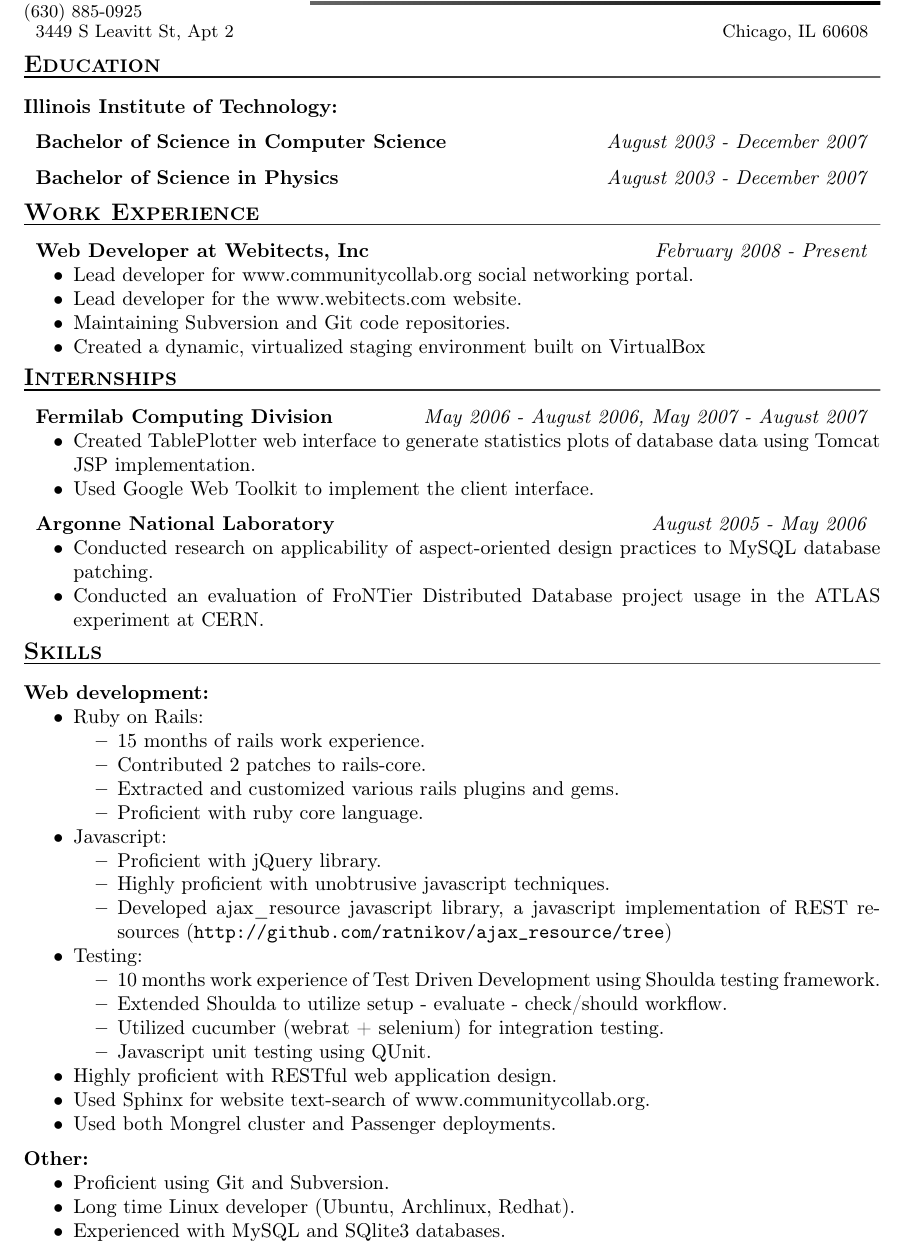
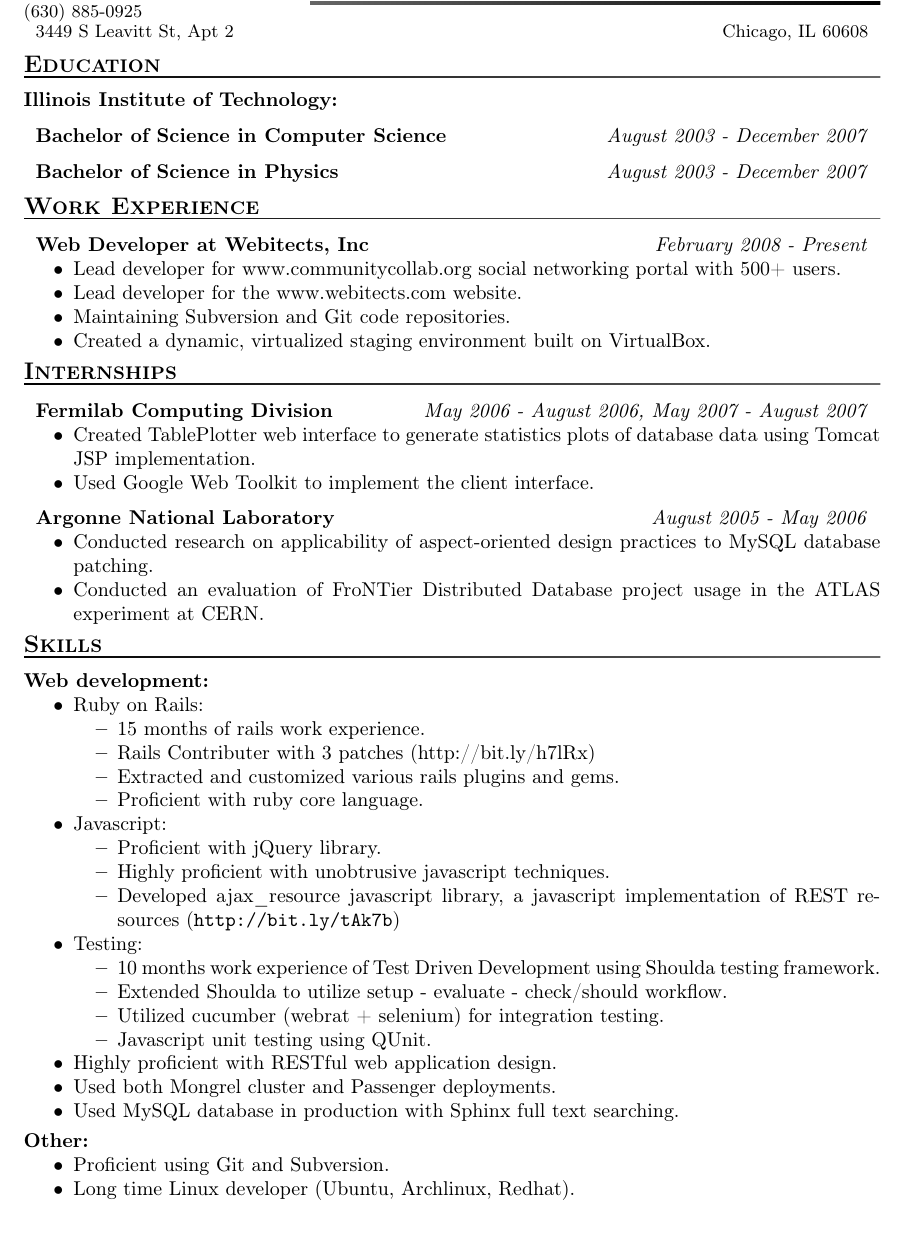
Before and after one commit to ratnikov/resume, a LaTeX CV (web-resume.tex): part of page 1 of 2 before the commit and part of the page after it, cut so that both start at the same text, the shorter picture padded with empty space. Compiled offline with pdfLaTeX.

Commit message:
Altered the wording (thanks fowlduck!)
Also fixed to fit one page

```diff
--- a/web-resume.tex
+++ b/web-resume.tex
@@ -22,10 +22,10 @@
 
 \affiliation{Web Developer at Webitects, Inc}{February 2008 - Present}
 \begin{compactitem}
-  \item Lead developer for www.communitycollab.org social networking portal.
+  \item Lead developer for www.communitycollab.org social networking portal with 500+ users.
   \item Lead developer for the www.webitects.com website.
   \item Maintaining Subversion and Git code repositories.
-  \item Created a dynamic, virtualized staging environment built on VirtualBox
+  \item Created a dynamic, virtualized staging environment built on VirtualBox.
 \end{compactitem}
 
 \section{Internships}
@@ -50,7 +50,7 @@
   \item Ruby on Rails:
     \begin{compactitem}
       \item 15 months of rails work experience.
-      \item Contributed 2 patches to rails-core.
+      \item Rails Contributer with 3 patches (http://bit.ly/h7lRx)
       \item Extracted and customized various rails plugins and gems.
       \item Proficient with ruby core language.
     \end{compactitem}
@@ -59,7 +59,7 @@
     \begin{compactitem}
       \item Proficient with jQuery library.
       \item Highly proficient with unobtrusive javascript techniques.
-      \item Developed ajax\_resource javascript library, a javascript implementation of REST resources (\url{http://github.com/ratnikov/ajax_resource/tree})
+      \item Developed ajax\_resource javascript library, a javascript implementation of REST resources (\url{http://bit.ly/tAk7b})
     \end{compactitem}
 
   \item Testing:
@@ -71,15 +71,14 @@
     \end{compactitem}
 
   \item Highly proficient with RESTful web application design.
-  \item Used Sphinx for website text-search of www.communitycollab.org.
   \item Used both Mongrel cluster and Passenger deployments.
+  \item Used MySQL database in production with Sphinx full text searching.
 \end{compactitem}
 
 \subsection{Other}
 \begin{compactitem}
   \item Proficient using Git and Subversion.
   \item Long time Linux developer (Ubuntu, Archlinux, Redhat).
-  \item Experienced with MySQL and SQlite3 databases.
   \item 4 years of Java experience.
   \item 7 years of C++ experience.
 \end{compactitem}
```
Also changed, not shown: web-resume.pdf.
